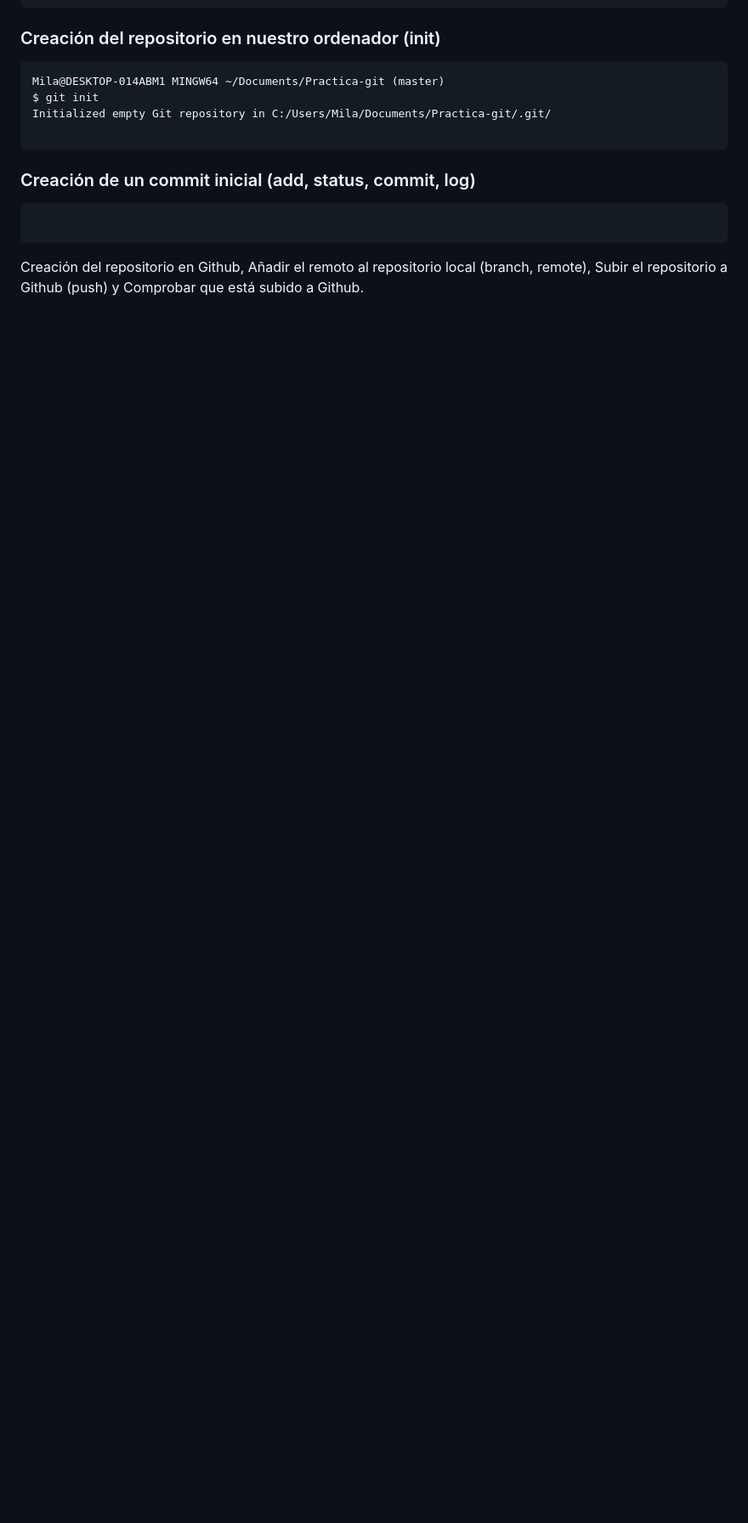
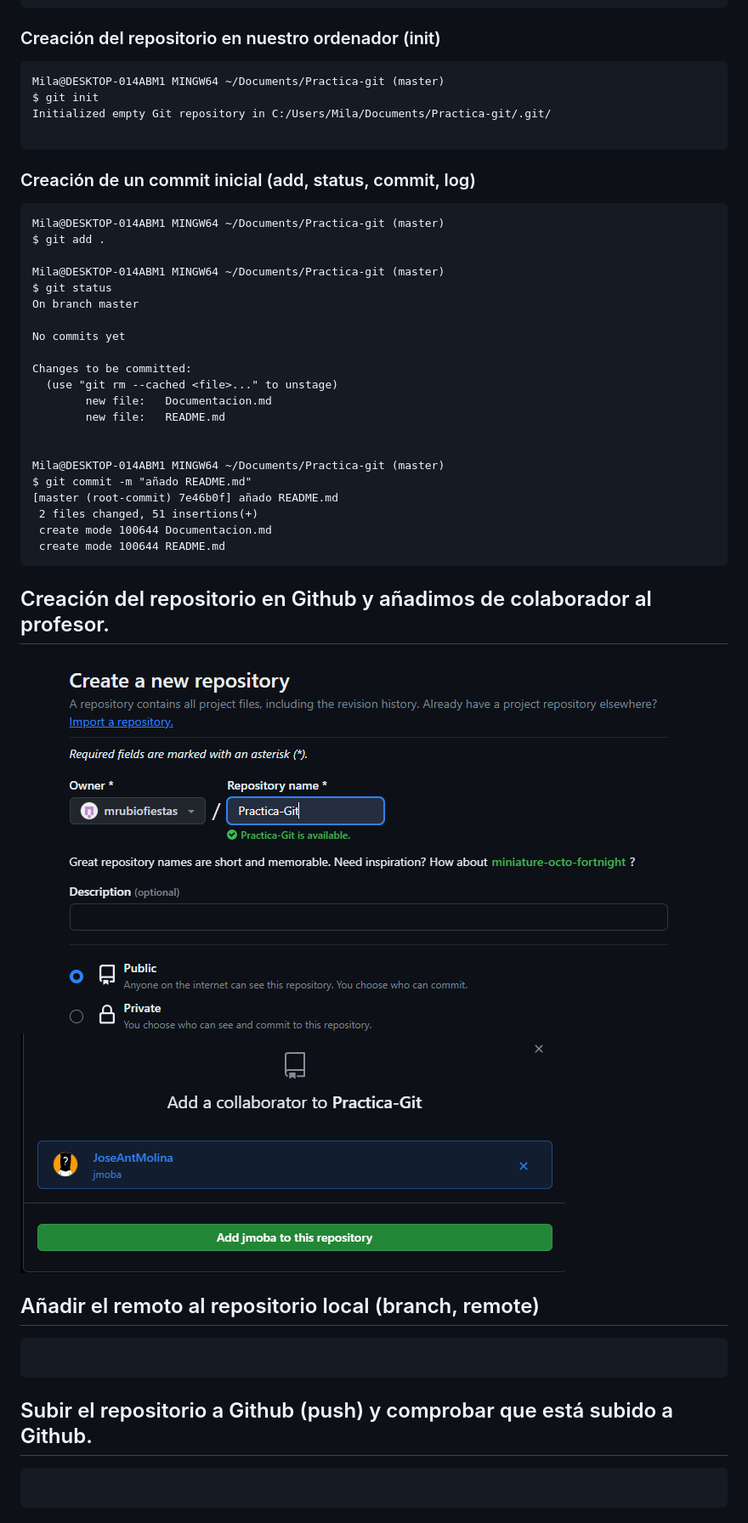
Before and after one commit to mrubiofiestas/Practica-Git, a Markdown page: README.md, the part around the change. Shown: that part at 85% size. Rendered like a GitHub page; pictures changed too: img/Captura de pantalla 2024-01-15 090259.png (added), img/Captura de pantalla 2024-01-15 090539.png (added); blank space fills up the shorter version.

Commit message:
añado img

````diff
--- a/README.md
+++ b/README.md
@@ -42,10 +42,37 @@ Initialized empty Git repository in C:/Users/Mila/Documents/Practica-git/.git/
 
 ### Creación de un commit inicial (add, status, commit, log)
 ```
+Mila@DESKTOP-014ABM1 MINGW64 ~/Documents/Practica-git (master)
+$ git add .
 
+Mila@DESKTOP-014ABM1 MINGW64 ~/Documents/Practica-git (master)
+$ git status
+On branch master
+
+No commits yet
+
+Changes to be committed:
+  (use "git rm --cached <file>..." to unstage)
+        new file:   Documentacion.md
+        new file:   README.md
+
+
+Mila@DESKTOP-014ABM1 MINGW64 ~/Documents/Practica-git (master)
+$ git commit -m "añado README.md"
+[master (root-commit) 7e46b0f] añado README.md
+ 2 files changed, 51 insertions(+)
+ create mode 100644 Documentacion.md
+ create mode 100644 README.md
 ```
 
-Creación del repositorio en Github,
-Añadir el remoto al repositorio local (branch, remote),
-Subir el repositorio a Github (push) y
-Comprobar que está subido a Github.
+##  Creación del repositorio en Github y añadimos de colaborador al profesor.
+![Error](img/Captura%20de%20pantalla%202024-01-15%20090259.png)
+![Error](img/Captura%20de%20pantalla%202024-01-15%20090539.png)
+
+## Añadir el remoto al repositorio local (branch, remote)
+```
+```
+
+## Subir el repositorio a Github (push) y comprobar que está subido a Github.
+```
+```
````
Also changed, not shown: Documentacion.md (deleted), 1 other file.
